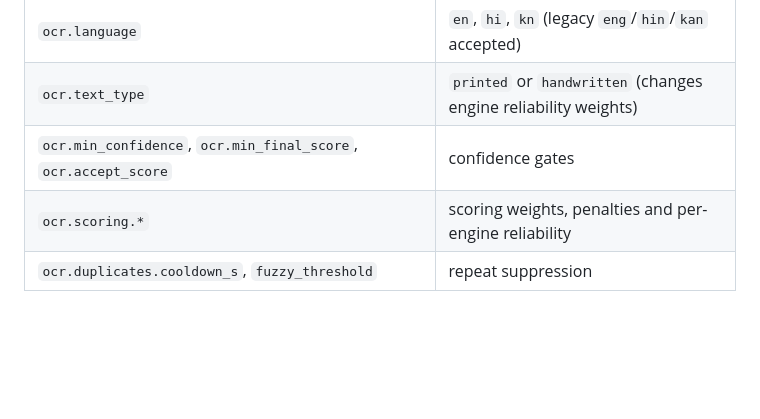
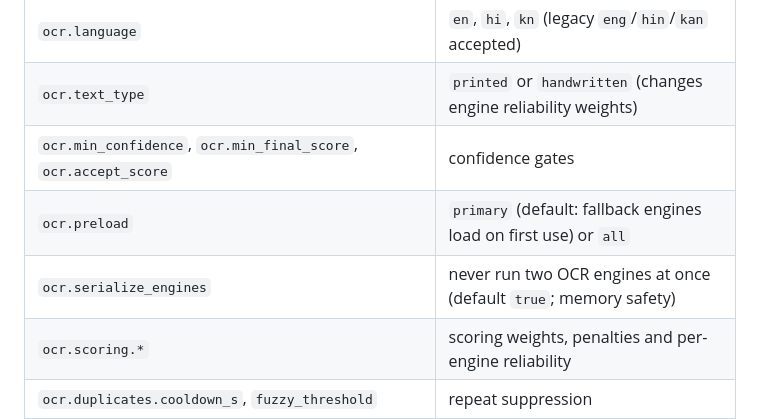
Before and after one commit to krishnapawar05/assistive-ocr-tts-v2.0.4, a Markdown page: README.md, the part around the change. Rendered like a GitHub page; blank space fills up the shorter version.

Commit message:
Document engine serialization and lazy loading (ADR 0006)
Co-Authored-By: Claude Opus 5.5 <noreply@anthropic.com>

```diff
--- a/README.md
+++ b/README.md
@@ -145,6 +145,8 @@ with the same list. v2.0.4 keys are migrated automatically. Main settings:
 | `ocr.language` | `en`, `hi`, `kn` (legacy `eng`/`hin`/`kan` accepted) |
 | `ocr.text_type` | `printed` or `handwritten` (changes engine reliability weights) |
 | `ocr.min_confidence`, `ocr.min_final_score`, `ocr.accept_score` | confidence gates |
+| `ocr.preload` | `primary` (default: fallback engines load on first use) or `all` |
+| `ocr.serialize_engines` | never run two OCR engines at once (default `true`; memory safety) |
 | `ocr.scoring.*` | scoring weights, penalties and per-engine reliability |
 | `ocr.duplicates.cooldown_s`, `fuzzy_threshold` | repeat suppression |
 | `ocr.engines.<engine>.*` | per-engine enable, timeout, model paths |
```
Also changed, not shown: docs/adr/0006-engine-serialization-and-lazy-loading.md (added, +38 -0 lines), docs/architecture/overview.md (+4 -3 lines).
